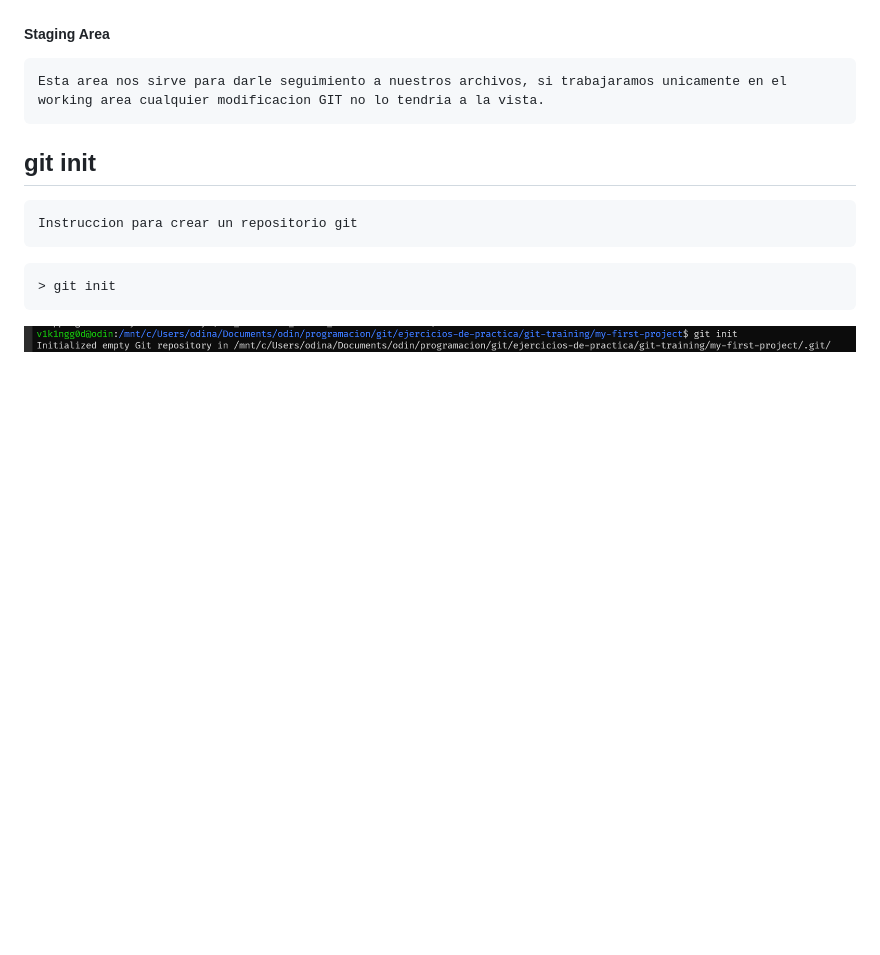
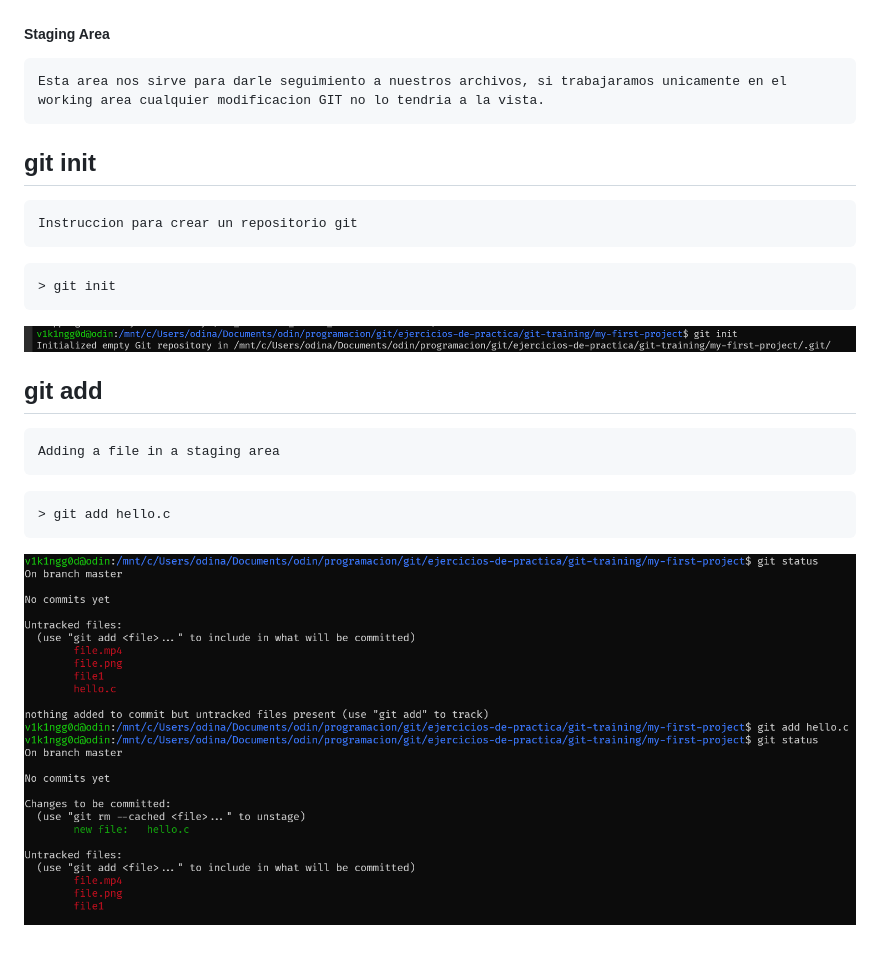
Before and after one commit to odin1982/git, a Markdown page: README.md, the part around the change. Drawn GitHub-style; pictures changed too: images/git_add.png (added); blank space fills up the shorter version.

Commit message:
git add

````diff
--- a/README.md
+++ b/README.md
@@ -12,3 +12,10 @@
 > git init
 ```
 ![Descripción de la imagen](/images/git_init.png)
+
+## git add
+    Adding a file in a staging area
+```
+> git add hello.c
+```
+![Descripción de la imagen](/images/git_add.png)
````
